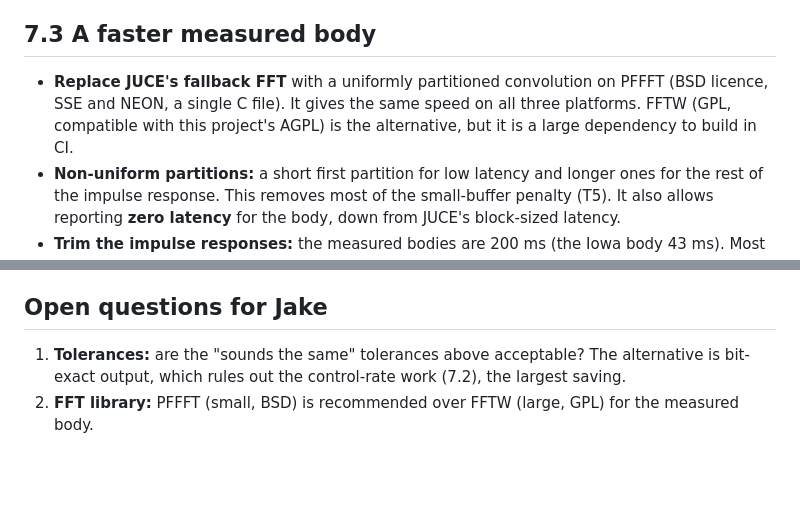
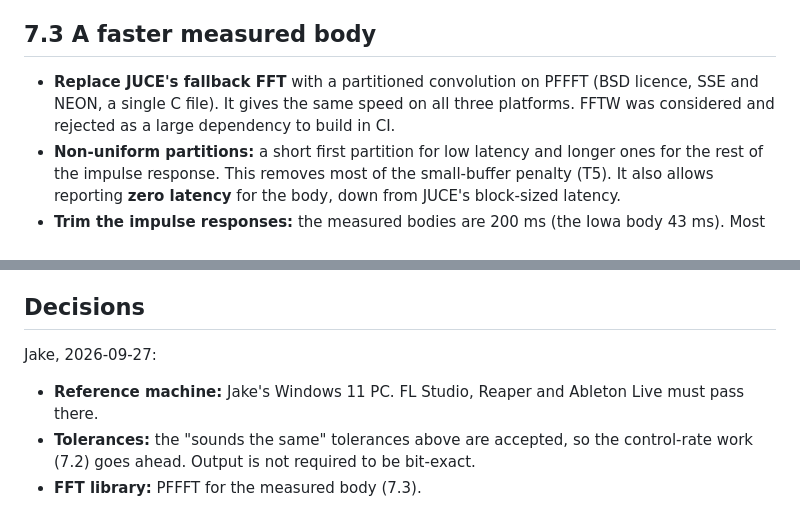
Before and after one commit to OctahedronV2/Violin-Synthesizer, a Markdown page: docs/PHASE7.md, 2 parts joined by grey strips. Drawn GitHub-style; blank space fills up the shorter version.

Commit message:
Phase 7 plan: record Jake's decisions on tolerances and PFFFT
Co-Authored-By: Claude Opus 5.5 <noreply@anthropic.com>
Claude-Session: https://claude.ai/code/session_018VB9MFP1Jz3dKFh4mfqLqb

```diff
--- a/docs/PHASE7.md
+++ b/docs/PHASE7.md
@@ -132,7 +132,7 @@ The voice recomputes pitch, vibrato, bends, bow position, speed and force every
 
 ## 7.3 A faster measured body
 
-- **Replace JUCE's fallback FFT** with a uniformly partitioned convolution on PFFFT (BSD licence, SSE and NEON, a single C file). It gives the same speed on all three platforms. FFTW (GPL, compatible with this project's AGPL) is the alternative, but it is a large dependency to build in CI.
+- **Replace JUCE's fallback FFT** with a partitioned convolution on PFFFT (BSD licence, SSE and NEON, a single C file). It gives the same speed on all three platforms. FFTW was considered and rejected as a large dependency to build in CI.
 - **Non-uniform partitions:** a short first partition for low latency and longer ones for the rest of the impulse response. This removes most of the small-buffer penalty (T5). It also allows reporting **zero latency** for the body, down from JUCE's block-sized latency.
 - **Trim the impulse responses:** the measured bodies are 200 ms (the Iowa body 43 ms). Most body modes have decayed well before 200 ms. Trimming to the shortest length that passes the sound check cuts the cost further.
 - **Resample the IRs once** at `prepare` for the host rate, as now, but off the audio thread and without reallocating when only the body changes.
@@ -224,7 +224,10 @@ Each step is its own PR, with the benchmark table before and after in its descri
 - The DAW checklist passes in FL Studio, Reaper and Ableton Live on Windows 11, with no crashes in any host tried.
 - Each Octastra experiment has a measured result and a decision in this document.
 
-## Open questions for Jake
+## Decisions
 
-1. **Tolerances:** are the "sounds the same" tolerances above acceptable? The alternative is bit-exact output, which rules out the control-rate work (7.2), the largest saving.
-2. **FFT library:** PFFFT (small, BSD) is recommended over FFTW (large, GPL) for the measured body.
+Jake, 2026-09-27:
+
+- **Reference machine:** Jake's Windows 11 PC. FL Studio, Reaper and Ableton Live must pass there.
+- **Tolerances:** the "sounds the same" tolerances above are accepted, so the control-rate work (7.2) goes ahead. Output is not required to be bit-exact.
+- **FFT library:** PFFFT for the measured body (7.3).
```
